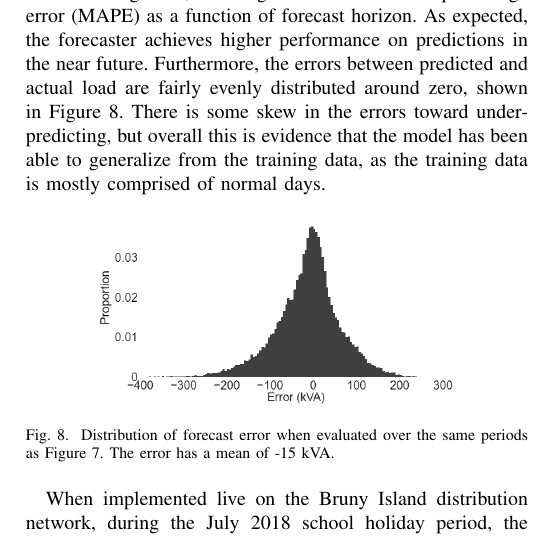
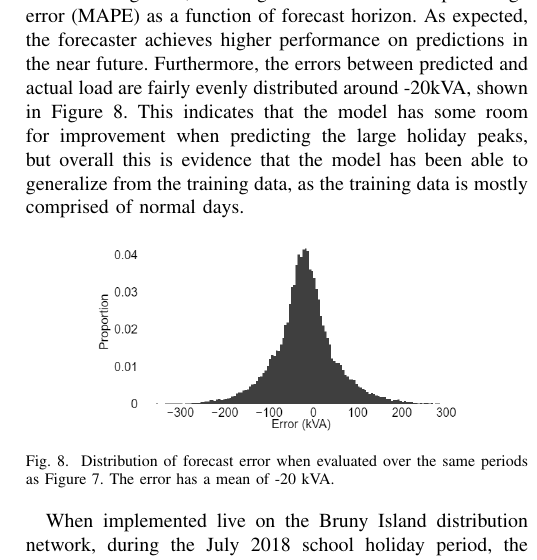
Before and after one commit to jurasofish/load_forecast_paper, a LaTeX paper (aupec.tex): part of one column of page 6 of 7, cut so that both start at the same text. Compiled offline with pdfLaTeX; a missing font is replaced by an installed copy or a similar font; a LaTeX package or settings file that is missing is left out.

Commit message:
mape, histogram, and words

```diff
--- a/aupec.tex
+++ b/aupec.tex
@@ -374,13 +374,13 @@ This is contrast to load forecasting models that often tend toward simply repeat
 The performance of the forecaster was evaluated on every Easter, Queen's Birthday, and July school holiday period from 2015 through 2018 (2018 excludes July).
 The results are shown in Figure \ref{fig:bruny_mape}, showing the mean absolute percentage error (MAPE) as a function of forecast horizon.
 As expected, the forecaster achieves higher performance on predictions in the near future.
-Furthermore, the errors between predicted and actual load are fairly evenly distributed around zero, shown in Figure \ref{fig:bruny_hist}.
-There is some skew in the errors toward under-predicting, but overall this is evidence that the model has been able to generalize from the training data, as the training data is mostly comprised of normal days.
+Furthermore, the errors between predicted and actual load are fairly evenly distributed around -20kVA, shown in Figure \ref{fig:bruny_hist}.
+This indicates that the model has some room for improvement when predicting the large holiday peaks, but overall this is evidence that the model has been able to generalize from the training data, as the training data is mostly comprised of normal days.
 
 \begin{figure}[htbp]
 	\centerline{\includegraphics[width=.35\textwidth]{images/errors_histogram.png}}
 	\caption{Distribution of forecast error when evaluated over the same periods as Figure \ref{fig:bruny_mape}.
-			 The error has a mean of -15 kVA.}
+			 The error has a mean of -20 kVA.}
 	\label{fig:bruny_hist}
 \end{figure}
 
```
Also changed, not shown: images/bruny_mape.png, images/errors_histogram.png.
